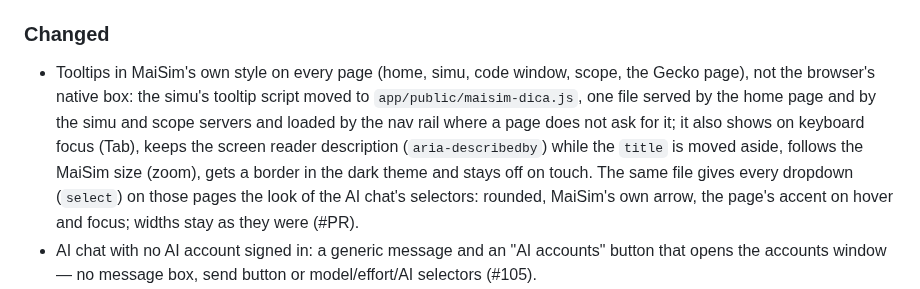
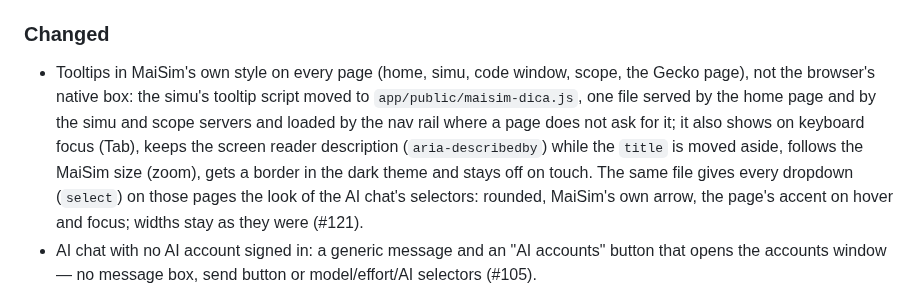
Before and after one commit to marcelopedroso/maisim, a Markdown page: CHANGELOG.md, the part around the change. Rendered like a GitHub page.

Commit message:
CHANGELOG: PR number (#121)
Co-Authored-By: Claude Opus 5.5 (1M context) <noreply@anthropic.com>

```diff
--- a/CHANGELOG.md
+++ b/CHANGELOG.md
@@ -24,7 +24,7 @@ Each pull request adds its line under **Unreleased**; a release moves them under
 - Simu tests: `simu/validacao/vistoria_componentes.py`, an on-demand survey of the 121 palette components on the test instance (each one alone on a new sheet: inserted as the palette does, its parameters read, a short run), written to `simu/validacao/tmp_vistoria/` as JSON and a Markdown table (#77).
 
 ### Changed
-- Tooltips in MaiSim's own style on every page (home, simu, code window, scope, the Gecko page), not the browser's native box: the simu's tooltip script moved to `app/public/maisim-dica.js`, one file served by the home page and by the simu and scope servers and loaded by the nav rail where a page does not ask for it; it also shows on keyboard focus (Tab), keeps the screen reader description (`aria-describedby`) while the `title` is moved aside, follows the MaiSim size (zoom), gets a border in the dark theme and stays off on touch. The same file gives every dropdown (`select`) on those pages the look of the AI chat's selectors: rounded, MaiSim's own arrow, the page's accent on hover and focus; widths stay as they were (#PR).
+- Tooltips in MaiSim's own style on every page (home, simu, code window, scope, the Gecko page), not the browser's native box: the simu's tooltip script moved to `app/public/maisim-dica.js`, one file served by the home page and by the simu and scope servers and loaded by the nav rail where a page does not ask for it; it also shows on keyboard focus (Tab), keeps the screen reader description (`aria-describedby`) while the `title` is moved aside, follows the MaiSim size (zoom), gets a border in the dark theme and stays off on touch. The same file gives every dropdown (`select`) on those pages the look of the AI chat's selectors: rounded, MaiSim's own arrow, the page's accent on hover and focus; widths stay as they were (#121).
 - AI chat with no AI account signed in: a generic message and an "AI accounts" button that opens the accounts window — no message box, send button or model/effort/AI selectors (#105).
 - CI spends far fewer Actions minutes: the full suite runs once a day (only if main changed since the last green run), when VERSION changes, or by hand — no longer after every merge; verify skips the tests when a PR only changes text (CHANGELOG, READMEs, LEIA) (#101).
 - The AI processes (the CLIs, their sign-in, their stop) go through one module, `simu/processos.py`: a process group via a new session and `killpg` on Linux, `CREATE_NEW_PROCESS_GROUP` and `taskkill /T` on Windows. The terminal-based sign-in (Gemini, Antigravity) no longer imports Linux-only modules on Windows: there the tool opens in its own terminal window and MaiSim follows until the account appears. Linux behaviour is unchanged (#95).
```
